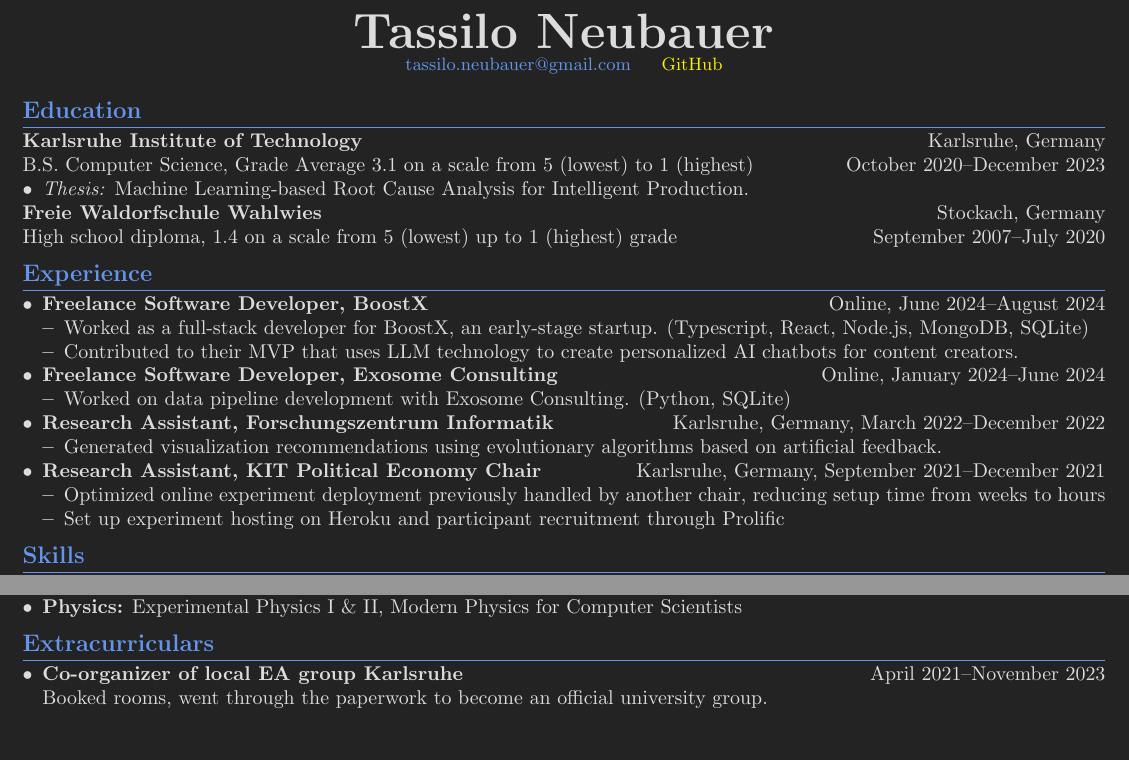
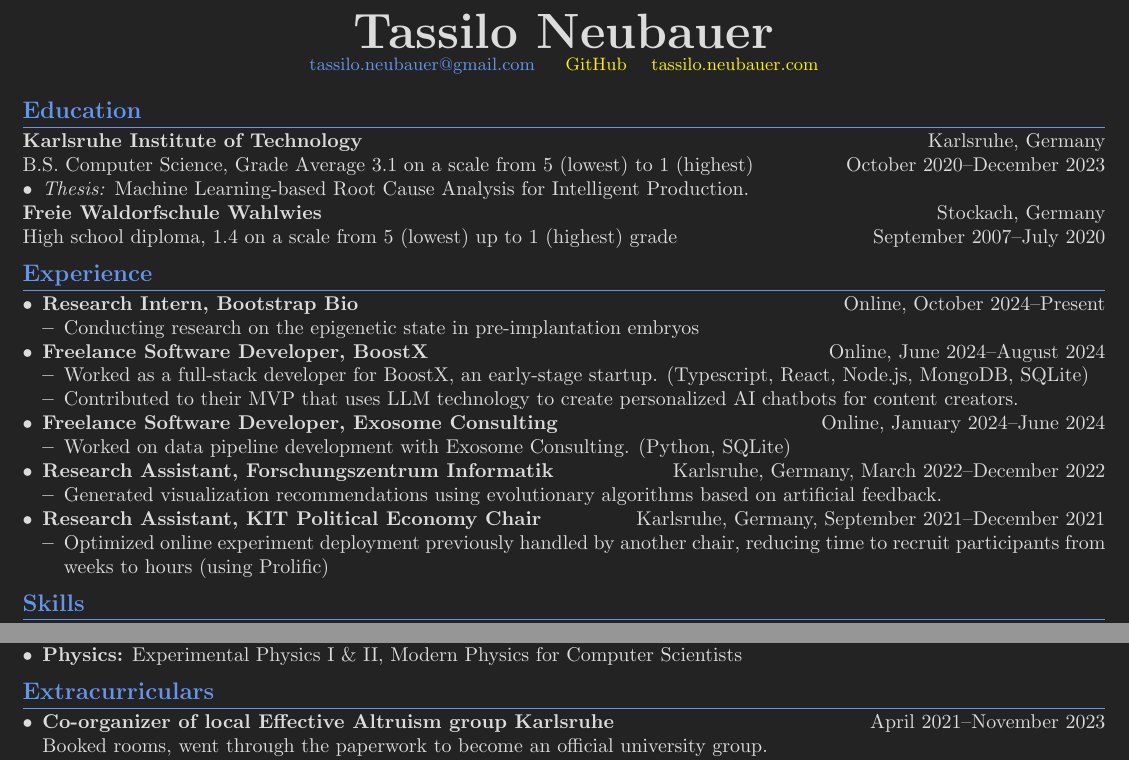
Before and after one commit to sonofhypnos/CV, a LaTeX document (main.tex): two parts of the page, joined at a grey line, cut so that both start at the same text, the shorter picture padded with empty space. Compiled offline with pdfLaTeX; a LaTeX package or settings file that is missing is left out.

Commit message:
Update cv

```diff
--- a/main.tex
+++ b/main.tex
@@ -1,4 +1,4 @@
-\documentclass[letterpaper,10pt]{article}
+\documentclass[letterpaper, 9pt]{article}
 
 \usepackage[margin=0.49in]{geometry}
 \usepackage{xcolor}
@@ -29,7 +29,8 @@
         \textbf{\Huge{#1}}\\
         \small{
             \textcolor{accent}{#2} \hspace{1em}
-            \href{#3}{GitHub}
+            \href{#3}{GitHub}\hspace{1em}
+            \href{#4}{tassilo.neubauer.com}
         }
     \end{center}
 }
@@ -37,7 +38,7 @@
 \begin{document}
 
 
-\header{Tassilo Neubauer}{tassilo.neubauer@gmail.com}{https://github.com/sonofhypnos}
+\header{Tassilo Neubauer}{tassilo.neubauer@gmail.com}{https://github.com/sonofhypnos}{https://www.tassiloneubauer.com/}
 
 \section*{Education}
 \textbf{Karlsruhe Institute of Technology} \hfill Karlsruhe, Germany \\
@@ -51,6 +52,10 @@ High school diploma,  1.4 on a scale from 5 (lowest) up to 1 (highest) grade \hf
 
 \section*{Experience}
 \begin{itemize}
+    \item \textbf{Research Intern, Bootstrap Bio} \hfill Online, October 2024--Present
+    \begin{itemize}
+       \item Conducting research on the epigenetic state in pre-implantation embryos
+    \end{itemize}
     \item \textbf{Freelance Software Developer, BoostX} \hfill Online, June 2024--August 2024
     \begin{itemize}
        \item Worked as a full-stack developer for BoostX, an early-stage startup. (Typescript, React, Node.js, MongoDB, SQLite)
@@ -66,8 +71,7 @@ High school diploma,  1.4 on a scale from 5 (lowest) up to 1 (highest) grade \hf
     \end{itemize}
     \item \textbf{Research Assistant, KIT Political Economy Chair} \hfill Karlsruhe, Germany, September 2021--December 2021
     \begin{itemize}
-        \item Optimized online experiment deployment previously handled by another chair, reducing setup time from weeks to hours
-        \item Set up experiment hosting on Heroku and participant recruitment through Prolific
+        \item Optimized online experiment deployment previously handled by another chair, reducing time to recruit participants from weeks to hours (using Prolific)
     \end{itemize}
 \end{itemize}
 
@@ -120,9 +124,7 @@ High school diploma,  1.4 on a scale from 5 (lowest) up to 1 (highest) grade \hf
 
 % TODO: include seminar and presentation on deep learning?
 
-\unless\ifdefined\EAVersion
 \section*{Extracurriculars}
   \begin{itemize}
-      \item {\textbf{Co-organizer of local EA group Karlsruhe}} \hfill April 2021--November 2023 \\
+      \item {\textbf{Co-organizer of local Effective Altruism group Karlsruhe}} \hfill April 2021--November 2023 \\
       {Booked rooms, went through the paperwork to become an official university group.}
-      \item \textbf{Forecasting on \href{https://www.metaculus.com/accounts/profile/106992/}{Metaculus}} \hfill June 2019--March 2020
@@ -133,10 +130,0 @@ High school diploma,  1.4 on a scale from 5 (lowest) up to 1 (highest) grade \hf
-  \end{itemize}
-
-\end{document}
-\fi
-
-
-\ifdefined\EAVersion
-\section*{Extracurriculars}
-  \begin{itemize}
-      \item {\textbf{Co-organizer of local EA group Karlsruhe}} \hfill April 2021--November 2023 \\
```
Also changed, not shown: resume.pdf (deleted), main.tex (10 more changed lines).
